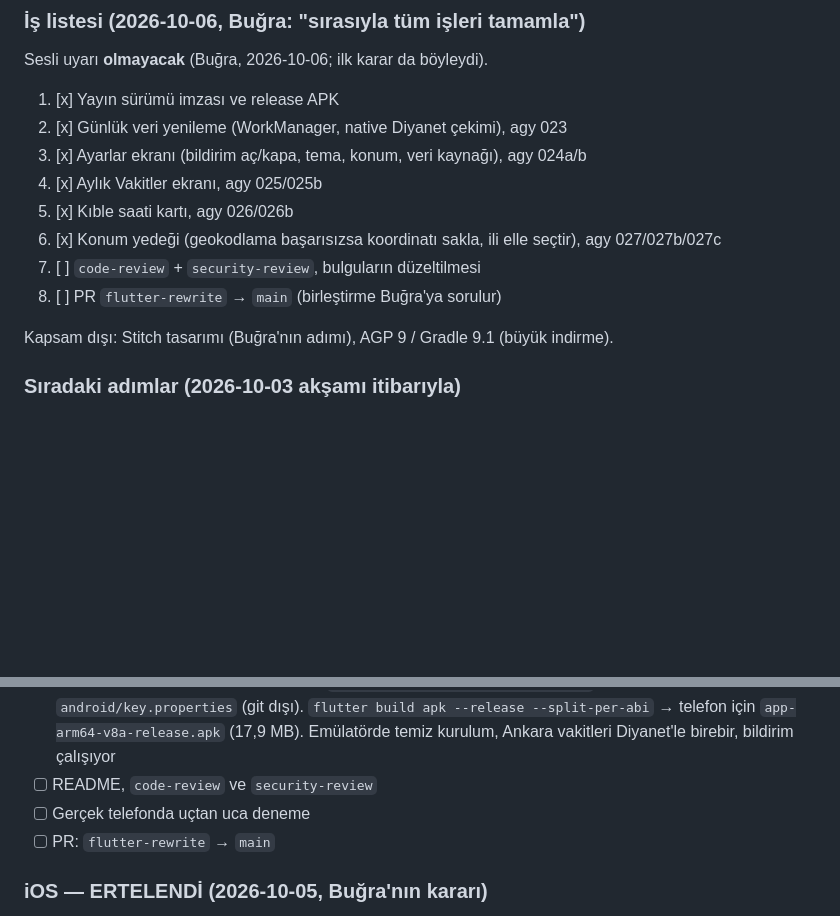
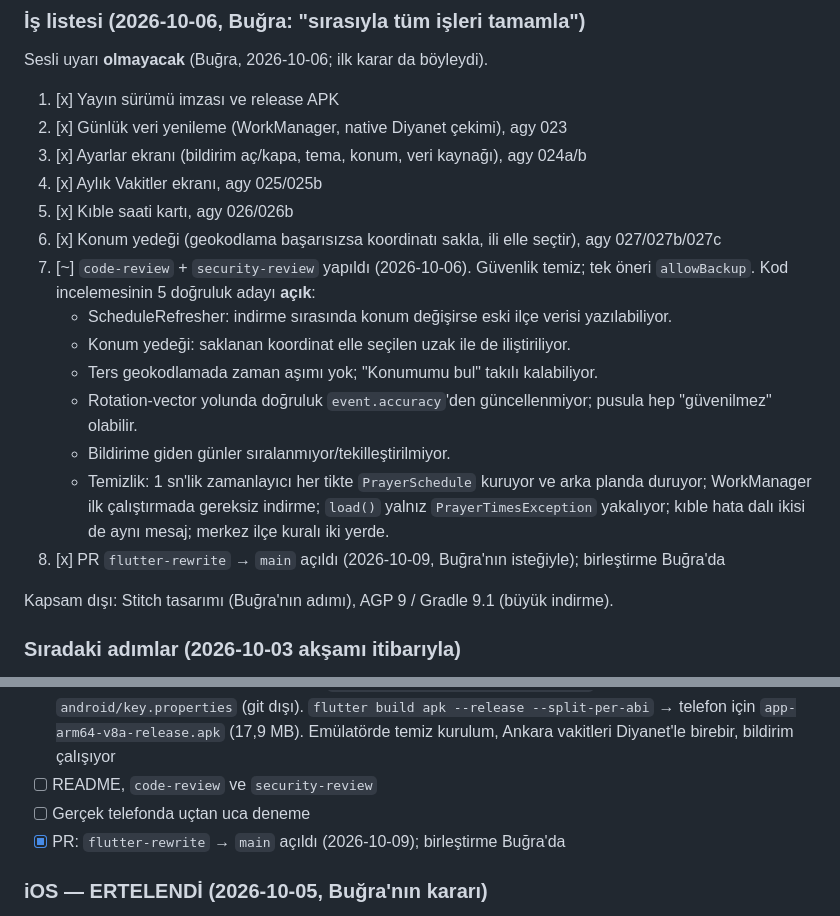
Before and after one commit to sbugrayy/vakit-app, a Markdown page: IMPLEMENTATION_PLAN.md, 2 parts joined by grey strips. Drawn GitHub-style; blank space fills up the shorter version.

Commit message:
docs: inceleme sonuçları ve PR durumu
- Kod incelemesinin 5 doğruluk adayı ve temizlik notları plana yazıldı; güvenlik incelemesi temiz (öneri: allowBackup).

```diff
--- a/IMPLEMENTATION_PLAN.md
+++ b/IMPLEMENTATION_PLAN.md
@@ -56,8 +56,14 @@ Sesli uyarı **olmayacak** (Buğra, 2026-10-06; ilk karar da böyleydi).
 4. [x] Aylık Vakitler ekranı, agy 025/025b
 5. [x] Kıble saati kartı, agy 026/026b
 6. [x] Konum yedeği (geokodlama başarısızsa koordinatı sakla, ili elle seçtir), agy 027/027b/027c
-7. [ ] `code-review` + `security-review`, bulguların düzeltilmesi
-8. [ ] PR `flutter-rewrite` → `main` (birleştirme Buğra'ya sorulur)
+7. [~] `code-review` + `security-review` yapıldı (2026-10-06). Güvenlik temiz; tek öneri `allowBackup`. Kod incelemesinin 5 doğruluk adayı **açık**:
+   - ScheduleRefresher: indirme sırasında konum değişirse eski ilçe verisi yazılabiliyor.
+   - Konum yedeği: saklanan koordinat elle seçilen uzak ile de iliştiriliyor.
+   - Ters geokodlamada zaman aşımı yok; "Konumumu bul" takılı kalabiliyor.
+   - Rotation-vector yolunda doğruluk `event.accuracy`'den güncellenmiyor; pusula hep "güvenilmez" olabilir.
+   - Bildirime giden günler sıralanmıyor/tekilleştirilmiyor.
+   - Temizlik: 1 sn'lik zamanlayıcı her tikte `PrayerSchedule` kuruyor ve arka planda duruyor; WorkManager ilk çalıştırmada gereksiz indirme; `load()` yalnız `PrayerTimesException` yakalıyor; kıble hata dalı ikisi de aynı mesaj; merkez ilçe kuralı iki yerde.
+8. [x] PR `flutter-rewrite` → `main` açıldı (2026-10-09, Buğra'nın isteğiyle); birleştirme Buğra'da
 
 Kapsam dışı: Stitch tasarımı (Buğra'nın adımı), AGP 9 / Gradle 9.1 (büyük indirme).
 
@@ -197,7 +203,7 @@ tutucu token'ları) yazıldı. Cubit'ler ve durumlar kalıcı; Stitch gelince
 - [x] Release imzası (2026-10-06). Anahtar `~/.android-keys/vakit-release.jks`, parolalar `android/key.properties` (git dışı). `flutter build apk --release --split-per-abi` → telefon için `app-arm64-v8a-release.apk` (17,9 MB). Emülatörde temiz kurulum, Ankara vakitleri Diyanet'le birebir, bildirim çalışıyor
 - [ ] README, `code-review` ve `security-review`
 - [ ] Gerçek telefonda uçtan uca deneme
-- [ ] PR: `flutter-rewrite` → `main`
+- [x] PR: `flutter-rewrite` → `main` açıldı (2026-10-09); birleştirme Buğra'da
 
 ### iOS — ERTELENDİ (2026-10-05, Buğra'nın kararı)
 
```
